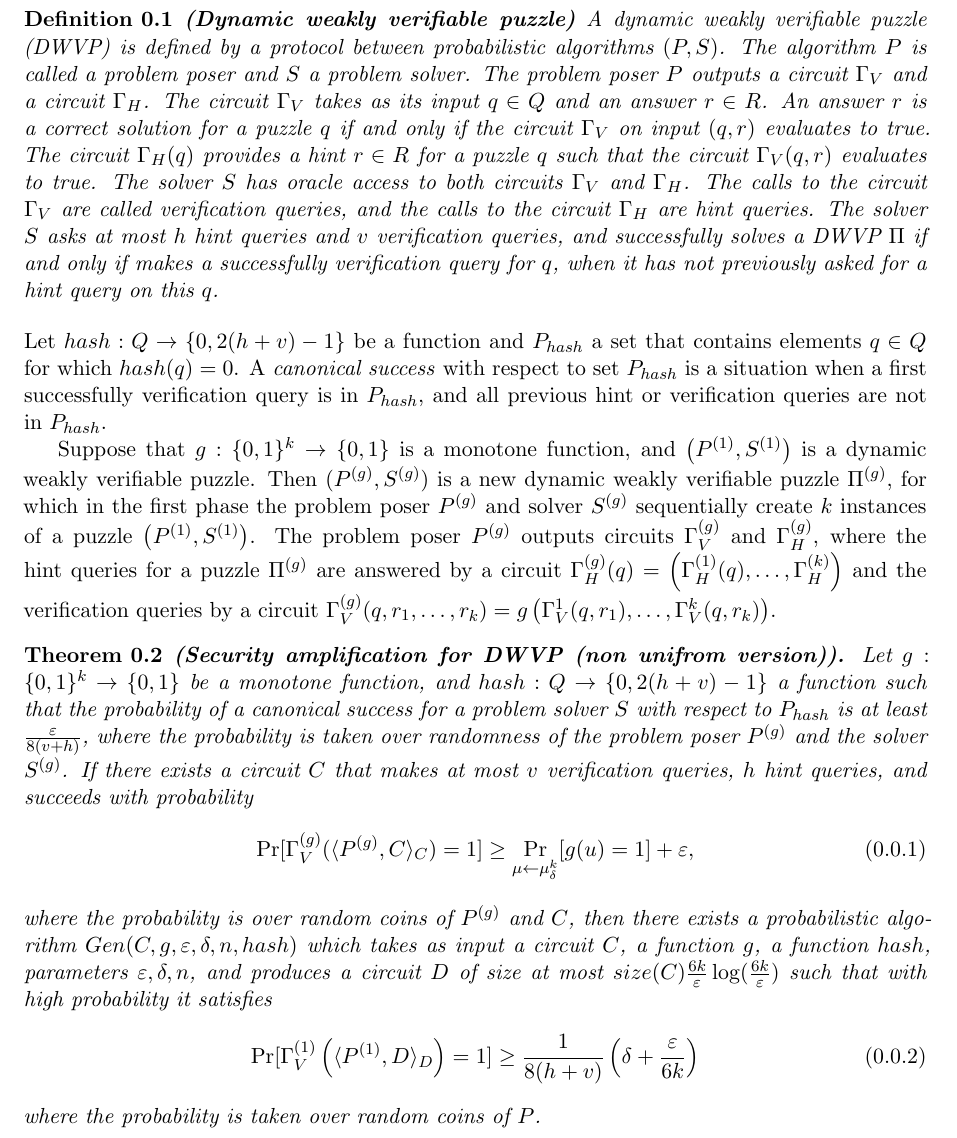
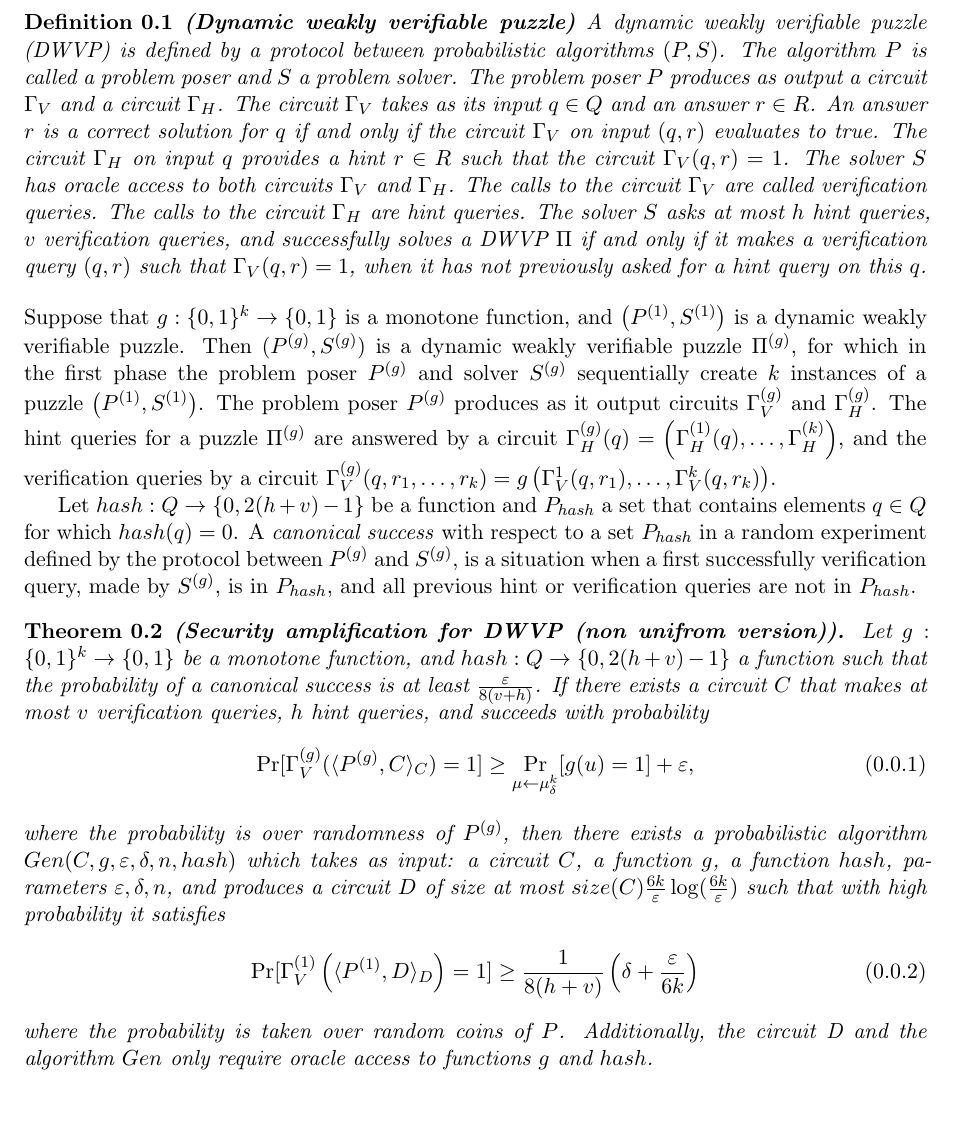
Before and after one commit to gm561/master-thesis, a LaTeX book (init/_region_.tex): part of the page, cut so that both start at the same text, the shorter picture padded with empty space. Compiled offline with pdfLaTeX.

Commit message:
next updates

```diff
--- a/init/_region_.tex
+++ b/init/_region_.tex
@@ -77,30 +77,28 @@
 \begin{definition} {\textbf{(Dynamic weakly verifiable puzzle)}}
   A dynamic weakly verifiable puzzle (DWVP) is defined by a protocol between probabilistic algorithms $(P,S)$.
   The algorithm $P$ is called a problem poser and $S$ a problem solver.
-  The problem poser $P$ outputs a circuit $\Gamma_{V}$ and a circuit $\Gamma_{H}$.
+  The problem poser $P$ produces as output a circuit $\Gamma_{V}$ and a circuit $\Gamma_{H}$.
   The circuit $\Gamma_{V}$ takes as its input $q \in Q$ and an answer $r \in R$.
-  An answer $r$ is a correct solution for a puzzle $q$ if and only if the circuit $\Gamma_V$ on input $(q,r)$ evaluates to true.
-  The circuit $\Gamma_H(q)$ provides a hint $r \in R$ for a puzzle $q$ such that the circuit $\Gamma_V(q,r)$ evaluates to true.
+  An answer $r$ is a correct solution for $q$ if and only if the circuit $\Gamma_V$ on input $(q,r)$ evaluates to true.
+  The circuit $\Gamma_H$ on input $q$ provides a hint $r \in R$ such that the circuit $\Gamma_V(q,r) = 1$.
   The solver $S$ has oracle access to both circuits $\Gamma_V$ and $\Gamma_H$.
-  The calls to the circuit $\Gamma_V$ are called verification queries, and the calls to the circuit $\Gamma_H$ are hint queries.
-  The solver $S$ asks at most $h$ hint queries and $v$ verification queries, and successfully solves a DWVP $\Pi$ if and only if
-  makes a successfully verification query for $q$, when it has not previously asked for a hint query on this $q$.
+  The calls to the circuit $\Gamma_V$ are called verification queries. The calls to the circuit $\Gamma_H$ are hint queries.
+  The solver $S$ asks at most $h$ hint queries, $v$ verification queries, and successfully solves a DWVP $\Pi$ if and only if
+  it makes a verification query $(q,r)$ such that $\Gamma_V(q,r) = 1$, when it has not previously asked for a hint query on this $q$.
 \end{definition}
 %
 % DONE should we not exclude verification queries - it seems that no
 %
+Suppose that $g: \{0,1\}^k \rightarrow \{0,1\}$ is a monotone function, and $\left( P^{(1)}, S^{(1)} \right)$ is a dynamic weakly verifiable puzzle.
+Then $(P^{(g)}, S^{(g)})$ is a dynamic weakly verifiable puzzle $\Pi^{(g)}$, for which in the first phase the problem poser $P^{(g)}$ and solver $S^{(g)}$
+sequentially create $k$ instances of a puzzle $\left( P^{(1)}, S^{(1)}\right)$. The problem poser $P^{(g)}$ produces as it output circuits $\Gamma_V^{(g)}$ and $\Gamma_H^{(g)}$.
+The hint queries for a puzzle $\Pi^{(g)}$ are answered by a circuit $\Gamma_H^{(g)}(q) = \left( \Gamma_H^{(1)}(q), \dots, \Gamma_H^{(k)} \right)$, and the verification queries by a circuit $\Gamma_V^{(g)}(q, r_1, \dots, r_k) = g \left( \Gamma_V^{1}(q, r_1), \dots, \Gamma_V^{k}(q, r_k) \right)$.
+
 Let $hash : Q \rightarrow \{0, 2(h+v)-1 \}$ be a function and $P_{hash}$ a set that contains elements $q \in Q$ for which $hash(q) = 0$.
-%
-A \textit{canonical success} with respect to set $P_{hash}$ is a situation when a first successfully verification query is in $P_{hash}$,
+A \textit{canonical success} with respect to a set $P_{hash}$ in
+a random experiment defined by the protocol between $P^{(g)}$ and $S^{(g)}$,
+is a situation when a first successfully verification query, made by $S^{(g)}$, is in $P_{hash}$,
 and all previous hint or verification queries are not in $P_{hash}$.
-
-
-%
-Suppose that $g: \{0,1\}^k \rightarrow \{0,1\}$ is a monotone function, and $\left( P^{(1)}, S^{(1)} \right)$ is a dynamic weakly verifiable puzzle.
-Then $(P^{(g)}, S^{(g)})$ is a new dynamic weakly verifiable puzzle $\Pi^{(g)}$, for which in the first phase the problem poser $P^{(g)}$ and solver $S^{(g)}$ sequentially create $k$ instances of
-a puzzle $\left( P^{(1)}, S^{(1)}\right)$. The problem poser $P^{(g)}$ outputs circuits $\Gamma_V^{(g)}$ and $\Gamma_H^{(g)}$,
-where the hint queries for a puzzle $\Pi^{(g)}$ are answered by a circuit $\Gamma_H^{(g)}(q) = \left( \Gamma_H^{(1)}(q), \dots, \Gamma_H^{(k)} \right)$
-and the verification queries by a circuit $\Gamma_V^{(g)}(q, r_1, \dots, r_k) = g \left( \Gamma_V^{1}(q, r_1), \dots, \Gamma_V^{k}(q, r_k) \right)$.
 %
 % TODO size of the circuit
 % TODO oracle calls ? non-rewinding?
@@ -111,21 +109,21 @@ and the verification queries by a circuit $\Gamma_V^{(g)}(q, r_1, \dots, r_k) =
 %
 \begin{theorem} {\textbf{(Security amplification for DWVP (non unifrom version)).}}
   Let $g: \{0,1\}^k \rightarrow \{0,1\}$ be a monotone function, and $hash:Q \rightarrow \{0,2(h+v)-1\}$ a function such that
-  the probability of a \textit{canonical success} for a problem solver $S$ with respect to $P_{hash}$ is at least $\frac{\varepsilon}{8\left(v + h\right)}$,
-  where the probability is taken over randomness of the problem poser $P^{(g)}$ and the solver $S^{(g)}$.
+  the probability of a \textit{canonical success} is at least $\frac{\varepsilon}{8\left(v + h\right)}$.
   If there exists a circuit $C$ that makes at most $v$ verification queries, $h$ hint queries,
   and succeeds with probability
   \begin{align}
     \Pr_{}[\Gamma_{V}^{(g)}( \langle P^{(g)},C \rangle_C ) = 1] \geq \Pr_{\mu \leftarrow \mu_{\delta}^{k}}[g(u) = 1] + \varepsilon ,
   \end{align}
-  where the probability is over random coins of $P^{(g)}$ and $C$,
-  then there exists a probabilistic algorithm $Gen(C, g, \varepsilon, \delta, n, hash)$ which takes as input a circuit $C$, a function $g$, a function $hash$,
+  where the probability is over randomness of $P^{(g)}$,
+  then there exists a probabilistic algorithm $Gen(C, g, \varepsilon, \delta, n, hash)$ which takes as input: a circuit $C$, a function $g$, a function $hash$,
   parameters $\varepsilon, \delta, n$, and produces a circuit $D$ of size at most $ size(C) \frac{6k}{\varepsilon} \log(\frac{6k}{\varepsilon}) $
   such that with high probability it satisfies
   \begin{align}
     \Pr_{}[\Gamma_V^{(1)} \left( \langle P^{(1)} ,D \rangle_D \right) = 1] \geq \frac{1}{8(h+v)} \left( \delta + \frac{\varepsilon}{6k} \right)
   \end{align}
   where the probability is taken over random coins of $P$.
+  Additionally, the circuit D and the algorithm $Gen$ only require oracle access to functions $g$ and $hash$.
 \end{theorem}
 % DONE would it make more sense to consider situations when one have just a single verification query (if the proof works out also in this situation then it is a stronger result).
 
@@ -135,6 +133,6 @@ and the verification queries by a circuit $\Gamma_V^{(g)}(q, r_1, \dots, r_k) =
 %%% TeX-master: "master.tex"
 %%% End:
 
-\message{ !name(master.tex) !offset(-65) }
+\message{ !name(master.tex) !offset(-63) }
 
 \end{document}
```
Also changed, not shown: init/definition.tex (+15 -17 lines), init/master.pdf, 1 other file.
